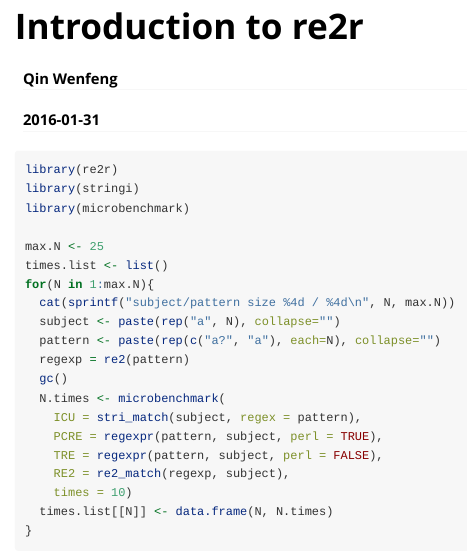
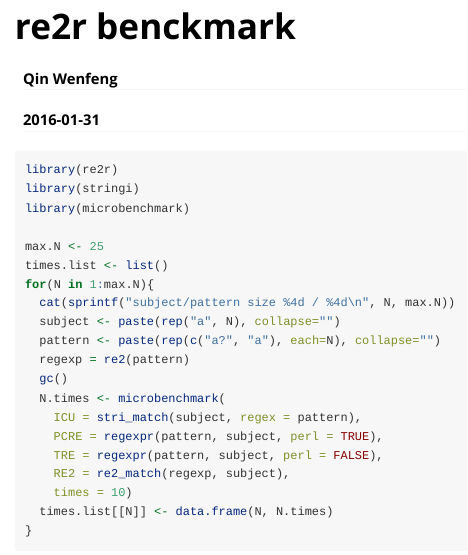
Before and after one commit to qinwf/re2r, an R Markdown document (vignettes/disabled/re2r-benchmark.Rmd): the page in a window 1100 px wide, from its top. Rendered offline with R 4.5, knitr and Pandoc, with nearby package versions; some code elsewhere in the file could not run offline.

Commit message:
Update: vignette benchmaek

```diff
--- a/vignettes/disabled/re2r-benchmark.Rmd
+++ b/vignettes/disabled/re2r-benchmark.Rmd
@@ -1,5 +1,5 @@
 ---
-title: "Introduction to re2r"
+title: "re2r benckmark"
 author: "Qin Wenfeng"
 date: "`r Sys.Date()`"
 output: rmarkdown::html_vignette
```
